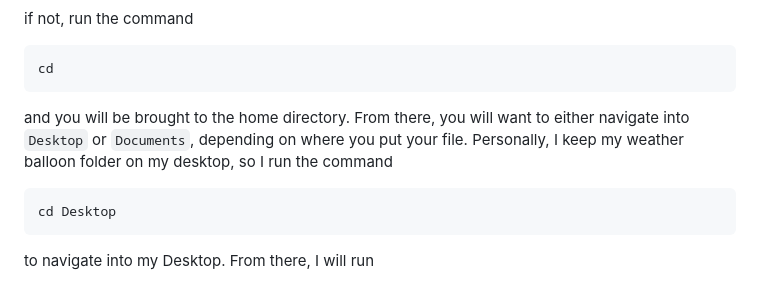
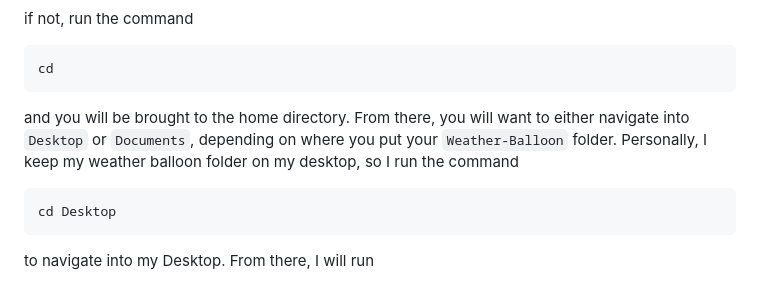
Before and after one commit to Seankuwamoto/Weather-Balloon, a Markdown page: README.md, the part around the change. Rendered like a GitHub page.

Commit message:
Correctness

````diff
--- a/README.md
+++ b/README.md
@@ -54,7 +54,7 @@ if not, run the command
 ```bash
 cd
 ```
-and you will be brought to the home directory. From there, you will want to either navigate into `Desktop` or `Documents`, depending on where you put your file. Personally, I keep my weather balloon folder on my desktop, so I run the command
+and you will be brought to the home directory. From there, you will want to either navigate into `Desktop` or `Documents`, depending on where you put your `Weather-Balloon` folder. Personally, I keep my weather balloon folder on my desktop, so I run the command
 ```bash
 cd Desktop
 ```
````
